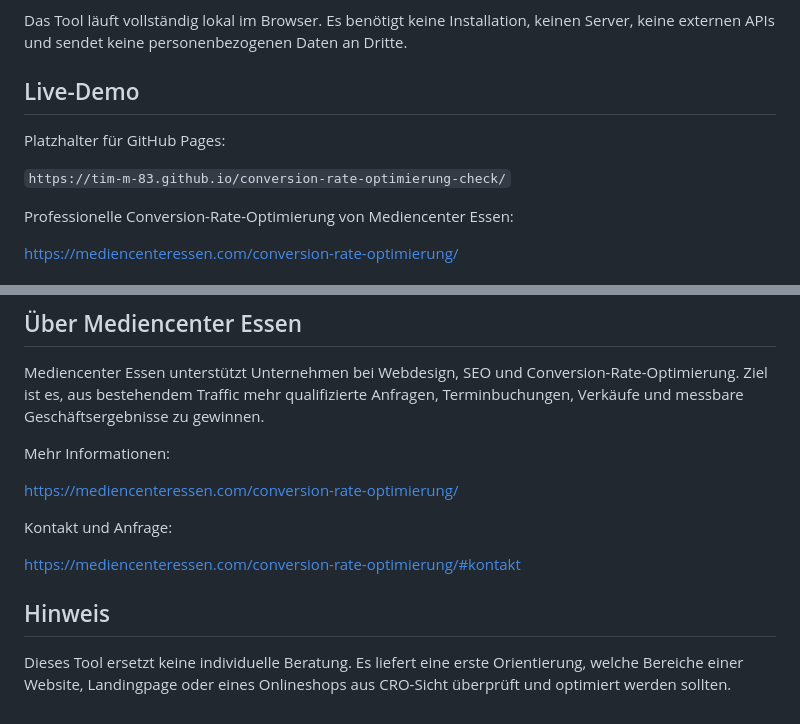
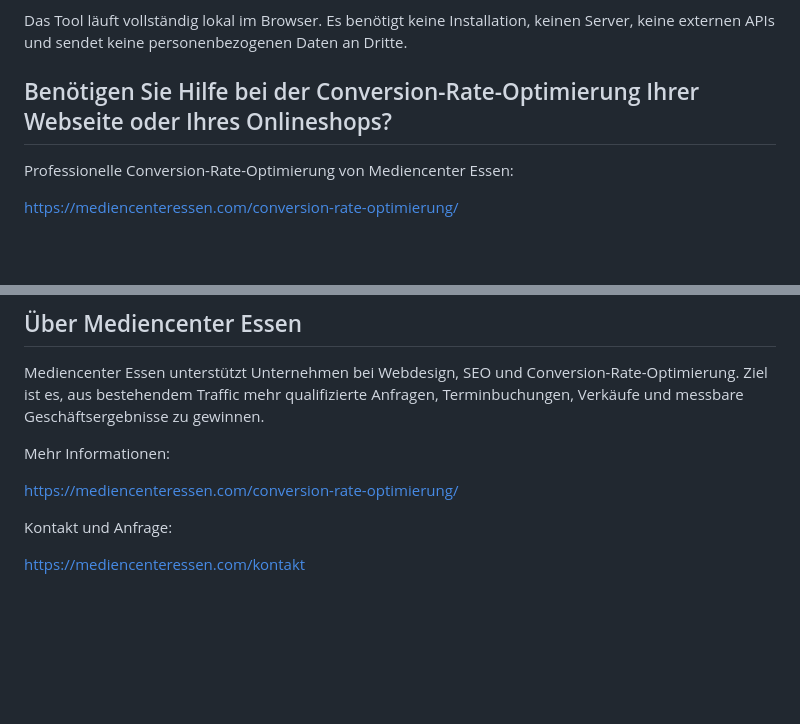
Before and after one commit to Tim-M-83/conversion-rate-optimierung-check, a Markdown page: README.md, 2 parts joined by grey strips. Drawn GitHub-style; blank space fills up the shorter version.

Commit message:
Update README
Updated the README to remove the live demo section and clarify contact information.

```diff
--- a/README.md
+++ b/README.md
@@ -4,11 +4,7 @@ Der **Conversion-Rate-Optimierung-Check** ist ein kostenloses, browserbasiertes
 
 Das Tool läuft vollständig lokal im Browser. Es benötigt keine Installation, keinen Server, keine externen APIs und sendet keine personenbezogenen Daten an Dritte.
 
-## Live-Demo
-
-Platzhalter für GitHub Pages:
-
-`https://tim-m-83.github.io/conversion-rate-optimierung-check/`
+## Benötigen Sie Hilfe bei der Conversion-Rate-Optimierung Ihrer Webseite oder Ihres Onlineshops?
 
 Professionelle Conversion-Rate-Optimierung von Mediencenter Essen:
 
@@ -192,8 +188,4 @@ https://mediencenteressen.com/conversion-rate-optimierung/
 
 Kontakt und Anfrage:
 
-https://mediencenteressen.com/conversion-rate-optimierung/#kontakt
-
-## Hinweis
-
-Dieses Tool ersetzt keine individuelle Beratung. Es liefert eine erste Orientierung, welche Bereiche einer Website, Landingpage oder eines Onlineshops aus CRO-Sicht überprüft und optimiert werden sollten.
+https://mediencenteressen.com/kontakt
```
